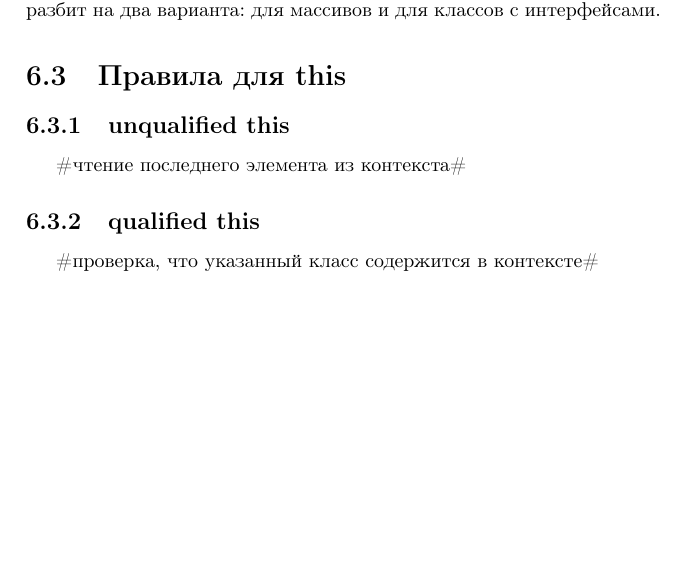
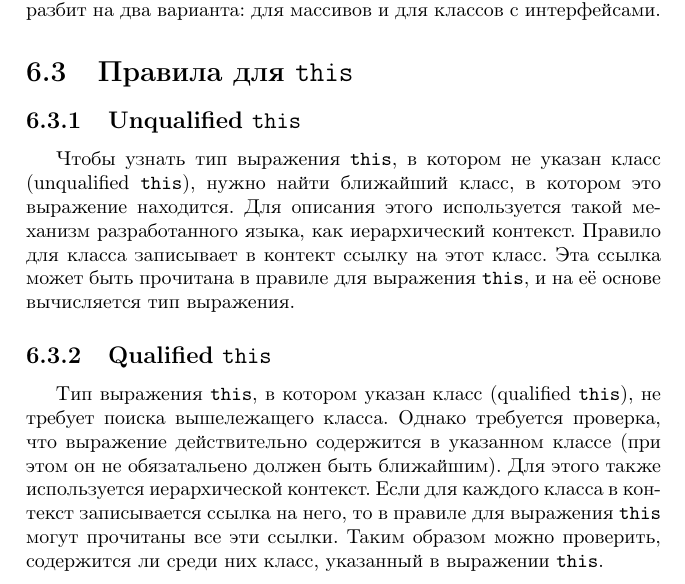
Before and after one commit to mburyakov/bachelor, a LaTeX thesis (thesis.tex): part of page 48 of 53, cut so that both start at the same text, the shorter picture padded with empty space. Compiled offline with pdfLaTeX; the source files are stored in an older character set and shown here as Unicode; a LaTeX package or settings file that is missing is left out; a missing bibliography style is replaced by a similar one.

Commit message:
this expression

```diff
--- a/thesis.tex
+++ b/thesis.tex
@@ -581,15 +581,15 @@
 
 В реализации каждому из перечисленных случаев соответствует отдельное правило. Единственное отличие от спецификации заключается в том, что cлучай \ref{referenceClass} в реализации из соображений наглядности разбит на два варианта: для массивов и для классов с интерфейсами.
 
-\section{Правила для this}
+\section{Правила для \texttt{this}}
 
-\subsection{unqualified this}
+\subsection{Unqualified \texttt{this}}
 
-\#чтение последнего элемента из контекста\#
+Чтобы узнать тип выражения \texttt{this}, в котором не указан класс (unqualified \texttt{this}), нужно найти ближайший класс, в котором это выражение находится. Для описания этого используется такой механизм разработанного языка, как иерархический контекст. Правило для класса записывает в контект ссылку на этот класс. Эта ссылка может быть прочитана в правиле для выражения \texttt{this}, и на её основе вычисляется тип выражения.
 
-\subsection{qualified this}
+\subsection{Qualified \texttt{this}}
 
-\#проверка, что указанный класс содержится в контексте\#
+Тип выражения \texttt{this}, в котором указан класс (qualified \texttt{this}), не требует поиска вышележащего класса. Однако требуется проверка, что выражение действительно содержится в указанном классе (при этом он не обязатальено должен быть ближайшим). Для этого также используется иерархической контекст. Если для каждого класса в контекст записывается ссылка на него, то в правиле для выражения \texttt{this} могут прочитаны все эти ссылки. Таким образом можно проверить, содержится ли среди них класс, указанный в выражении \texttt{this}.
 
 \section{Операции}
 
```
Also changed, not shown: thesis.pdf.
